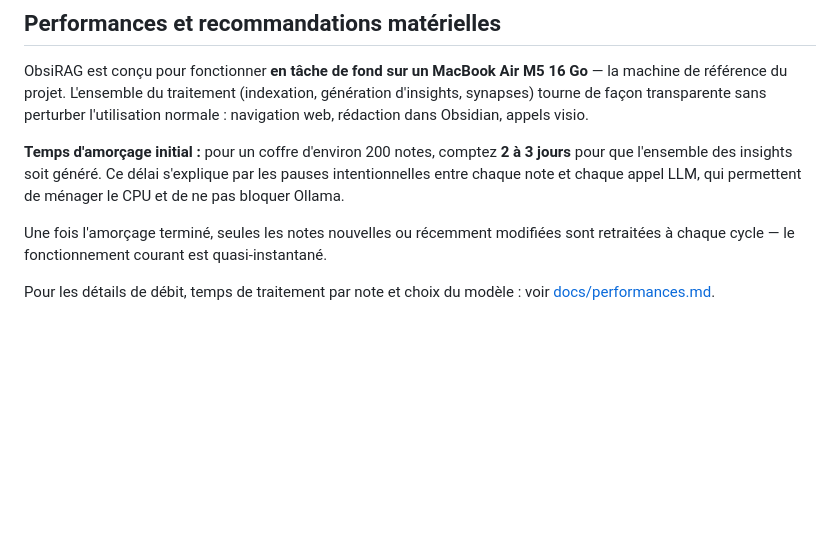
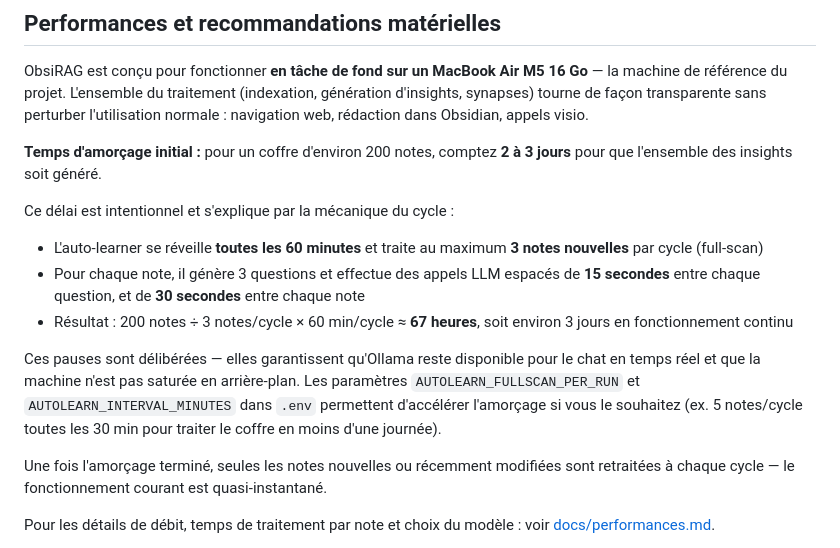
Before and after one commit to pat-the-geek/obsirag, a Markdown page: README.md, the part around the change. Rendered like a GitHub page; blank space fills up the shorter version.

Commit message:
docs: explication détaillée de la durée d'amorçage initial

```diff
--- a/README.md
+++ b/README.md
@@ -252,7 +252,15 @@ Quand vous posez une question dans le chat :
 
 ObsiRAG est conçu pour fonctionner **en tâche de fond sur un MacBook Air M5 16 Go** — la machine de référence du projet. L'ensemble du traitement (indexation, génération d'insights, synapses) tourne de façon transparente sans perturber l'utilisation normale : navigation web, rédaction dans Obsidian, appels visio.
 
-**Temps d'amorçage initial :** pour un coffre d'environ 200 notes, comptez **2 à 3 jours** pour que l'ensemble des insights soit généré. Ce délai s'explique par les pauses intentionnelles entre chaque note et chaque appel LLM, qui permettent de ménager le CPU et de ne pas bloquer Ollama.
+**Temps d'amorçage initial :** pour un coffre d'environ 200 notes, comptez **2 à 3 jours** pour que l'ensemble des insights soit généré.
+
+Ce délai est intentionnel et s'explique par la mécanique du cycle :
+
+- L'auto-learner se réveille **toutes les 60 minutes** et traite au maximum **3 notes nouvelles** par cycle (full-scan)
+- Pour chaque note, il génère 3 questions et effectue des appels LLM espacés de **15 secondes** entre chaque question, et de **30 secondes** entre chaque note
+- Résultat : 200 notes ÷ 3 notes/cycle × 60 min/cycle ≈ **67 heures**, soit environ 3 jours en fonctionnement continu
+
+Ces pauses sont délibérées — elles garantissent qu'Ollama reste disponible pour le chat en temps réel et que la machine n'est pas saturée en arrière-plan. Les paramètres `AUTOLEARN_FULLSCAN_PER_RUN` et `AUTOLEARN_INTERVAL_MINUTES` dans `.env` permettent d'accélérer l'amorçage si vous le souhaitez (ex. 5 notes/cycle toutes les 30 min pour traiter le coffre en moins d'une journée).
 
 Une fois l'amorçage terminé, seules les notes nouvelles ou récemment modifiées sont retraitées à chaque cycle — le fonctionnement courant est quasi-instantané.
 
```
